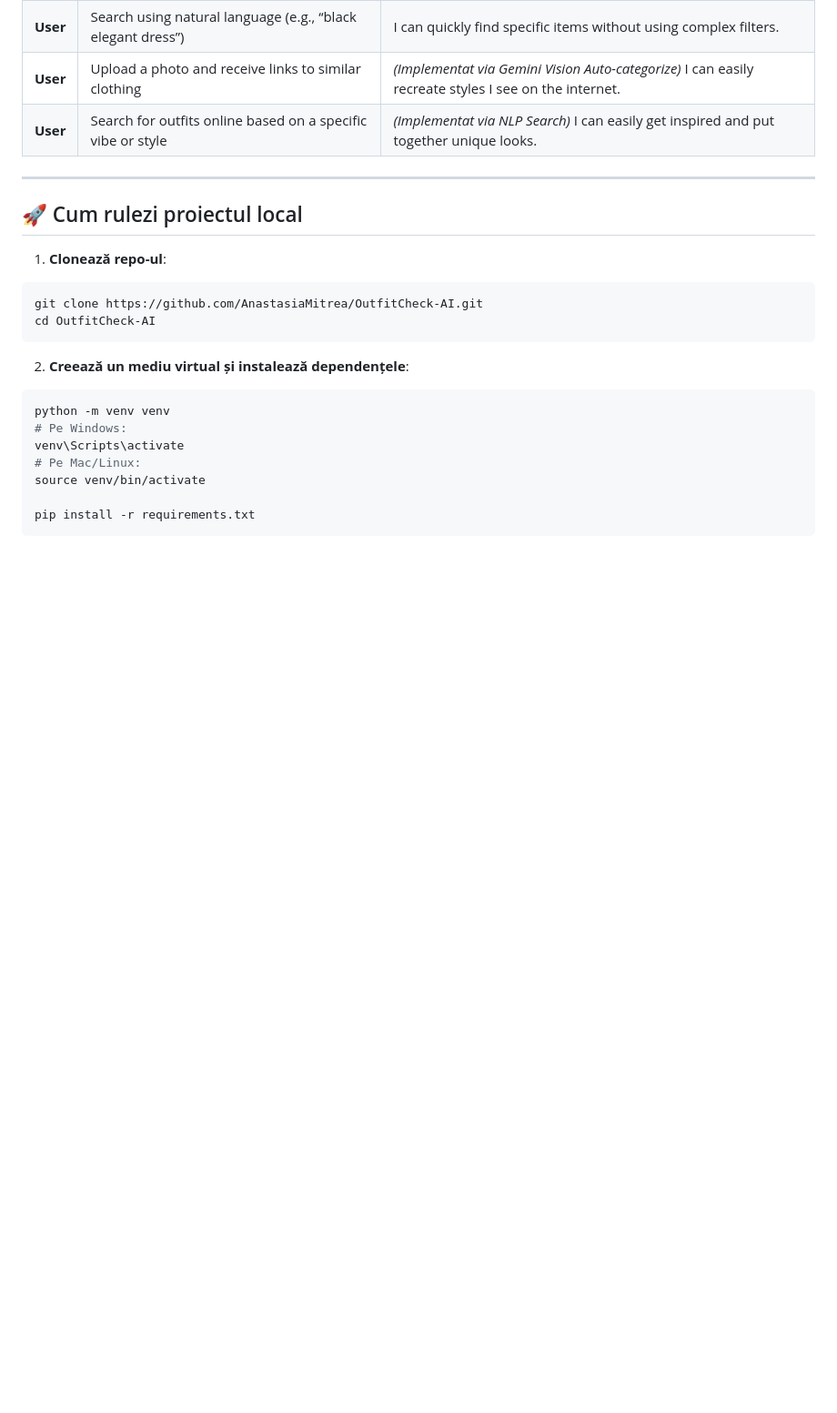
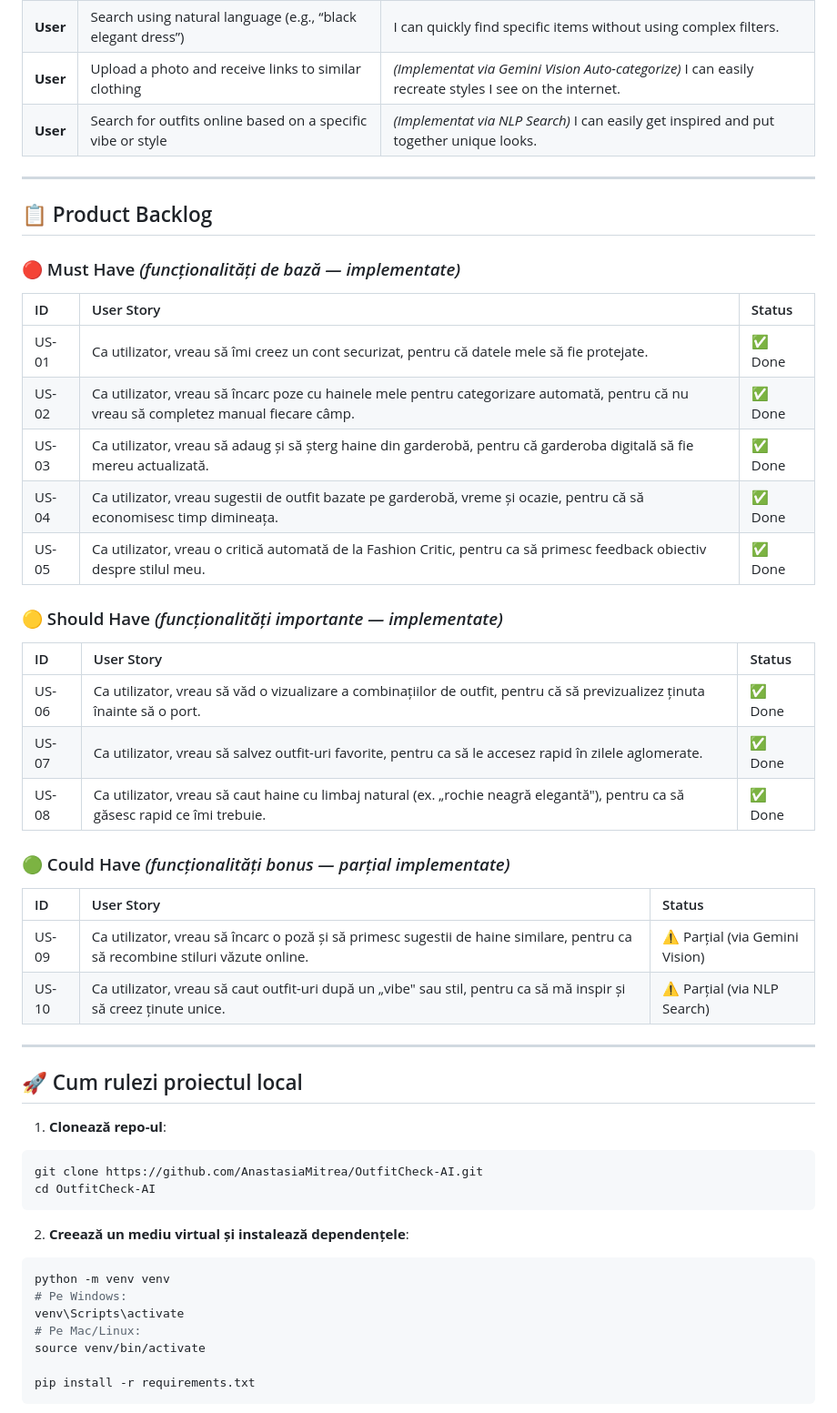
Before and after one commit to AdrianaNico/OutfitCheck-AI, a Markdown page: README.md, the part around the change. Shown at 91% size. Rendered like a GitHub page; blank space fills up the shorter version.

Commit message:
Docs: add product backlog with Must/Should/Could have priorities

```diff
--- a/README.md
+++ b/README.md
@@ -63,6 +63,32 @@ Acest repository conține toate elementele cerute pentru proiect:
 
 ---
 
+## 📋 Product Backlog
+
+### 🔴 Must Have *(funcționalități de bază — implementate)*
+| ID | User Story | Status |
+| :--- | :--- | :--- |
+| US-01 | Ca utilizator, vreau să îmi creez un cont securizat, pentru că datele mele să fie protejate. | ✅ Done |
+| US-02 | Ca utilizator, vreau să încarc poze cu hainele mele pentru categorizare automată, pentru că nu vreau să completez manual fiecare câmp. | ✅ Done |
+| US-03 | Ca utilizator, vreau să adaug și să șterg haine din garderobă, pentru că garderoba digitală să fie mereu actualizată. | ✅ Done |
+| US-04 | Ca utilizator, vreau sugestii de outfit bazate pe garderobă, vreme și ocazie, pentru că să economisesc timp dimineața. | ✅ Done |
+| US-05 | Ca utilizator, vreau o critică automată de la Fashion Critic, pentru ca să primesc feedback obiectiv despre stilul meu. | ✅ Done |
+
+### 🟡 Should Have *(funcționalități importante — implementate)*
+| ID | User Story | Status |
+| :--- | :--- | :--- |
+| US-06 | Ca utilizator, vreau să văd o vizualizare a combinațiilor de outfit, pentru că să previzualizez ținuta înainte să o port. | ✅ Done |
+| US-07 | Ca utilizator, vreau să salvez outfit-uri favorite, pentru ca să le accesez rapid în zilele aglomerate. | ✅ Done |
+| US-08 | Ca utilizator, vreau să caut haine cu limbaj natural (ex. „rochie neagră elegantă"), pentru ca să găsesc rapid ce îmi trebuie. | ✅ Done |
+
+### 🟢 Could Have *(funcționalități bonus — parțial implementate)*
+| ID | User Story | Status |
+| :--- | :--- | :--- |
+| US-09 | Ca utilizator, vreau să încarc o poză și să primesc sugestii de haine similare, pentru ca să recombine stiluri văzute online. | ⚠️ Parțial (via Gemini Vision) |
+| US-10 | Ca utilizator, vreau să caut outfit-uri după un „vibe" sau stil, pentru ca să mă inspir și să creez ținute unice. | ⚠️ Parțial (via NLP Search) |
+
+---
+
 ## 🚀 Cum rulezi proiectul local
 
 1. **Clonează repo-ul**:
```
